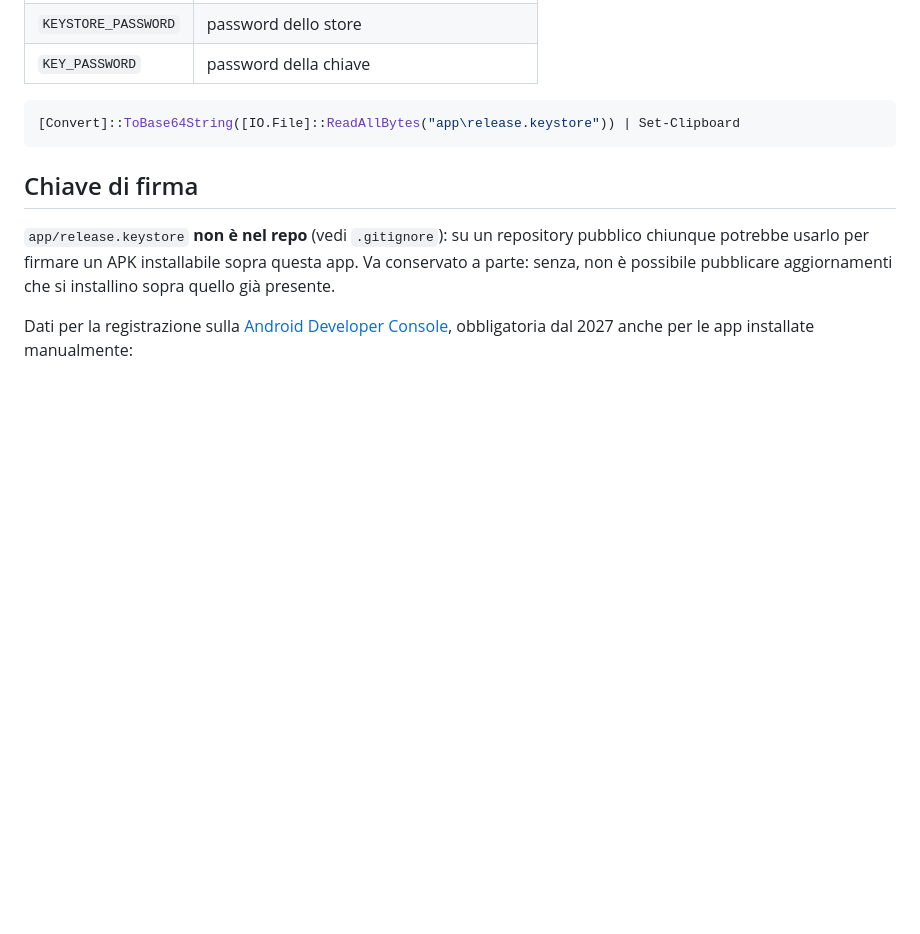
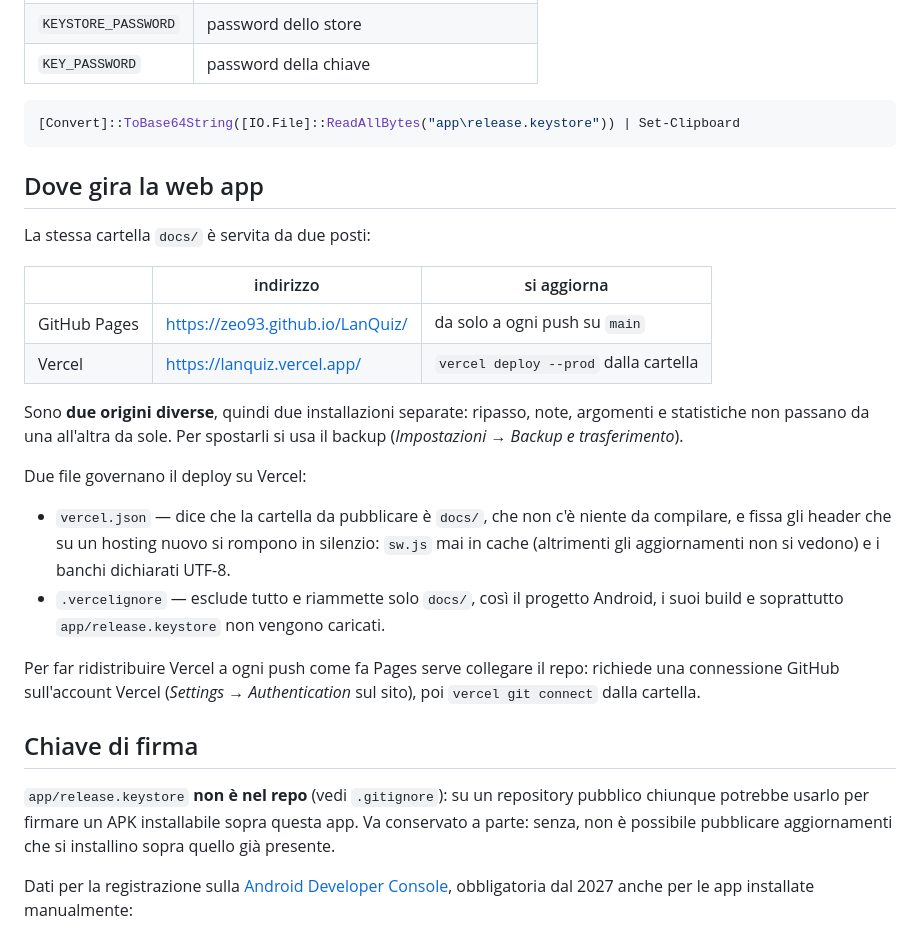
Before and after one commit to zeo93/LanQuiz, a Markdown page: README.md, the part around the change. Rendered like a GitHub page; blank space fills up the shorter version.

Commit message:
README: dove gira la web app, e cosa comporta averne due copie
Co-Authored-By: Claude Opus 5 <noreply@anthropic.com>

````diff
--- a/README.md
+++ b/README.md
@@ -170,6 +170,33 @@ stesso partendo da un tag `vX.Y`. Vuole tre secret nel repository:
 [Convert]::ToBase64String([IO.File]::ReadAllBytes("app\release.keystore")) | Set-Clipboard
 ```
 
+## Dove gira la web app
+
+La stessa cartella `docs/` è servita da due posti:
+
+| | indirizzo | si aggiorna |
+|---|---|---|
+| GitHub Pages | <https://zeo93.github.io/LanQuiz/> | da solo a ogni push su `main` |
+| Vercel | <https://lanquiz.vercel.app/> | `vercel deploy --prod` dalla cartella |
+
+Sono **due origini diverse**, quindi due installazioni separate: ripasso, note,
+argomenti e statistiche non passano da una all'altra da sole. Per spostarli si
+usa il backup (*Impostazioni → Backup e trasferimento*).
+
+Due file governano il deploy su Vercel:
+
+- `vercel.json` — dice che la cartella da pubblicare è `docs/`, che non c'è
+  niente da compilare, e fissa gli header che su un hosting nuovo si rompono in
+  silenzio: `sw.js` mai in cache (altrimenti gli aggiornamenti non si vedono) e
+  i banchi dichiarati UTF-8.
+- `.vercelignore` — esclude tutto e riammette solo `docs/`, così il progetto
+  Android, i suoi build e soprattutto `app/release.keystore` non vengono
+  caricati.
+
+Per far ridistribuire Vercel a ogni push come fa Pages serve collegare il repo:
+richiede una connessione GitHub sull'account Vercel (*Settings → Authentication*
+sul sito), poi `vercel git connect` dalla cartella.
+
 ## Chiave di firma
 
 `app/release.keystore` **non è nel repo** (vedi `.gitignore`): su un repository
````
